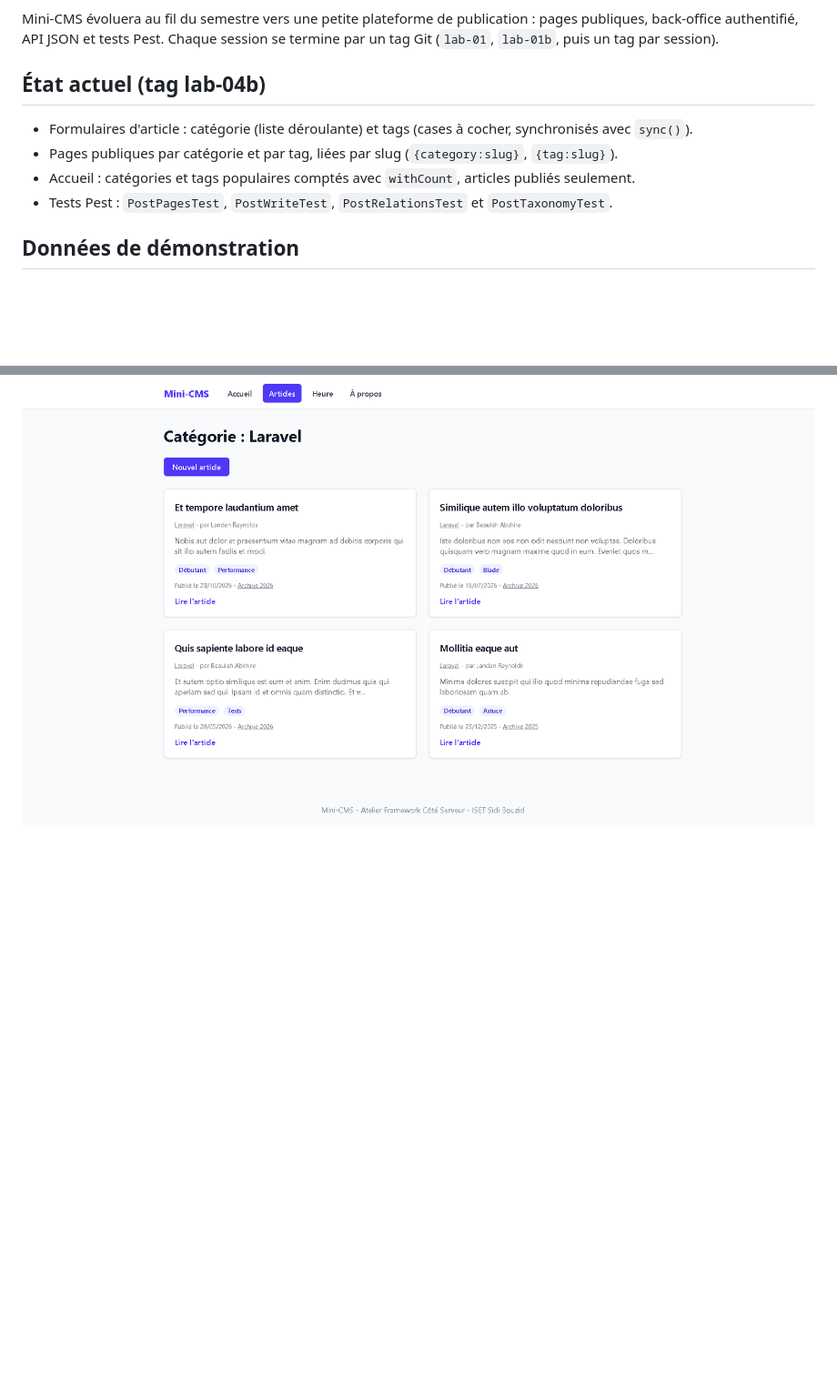
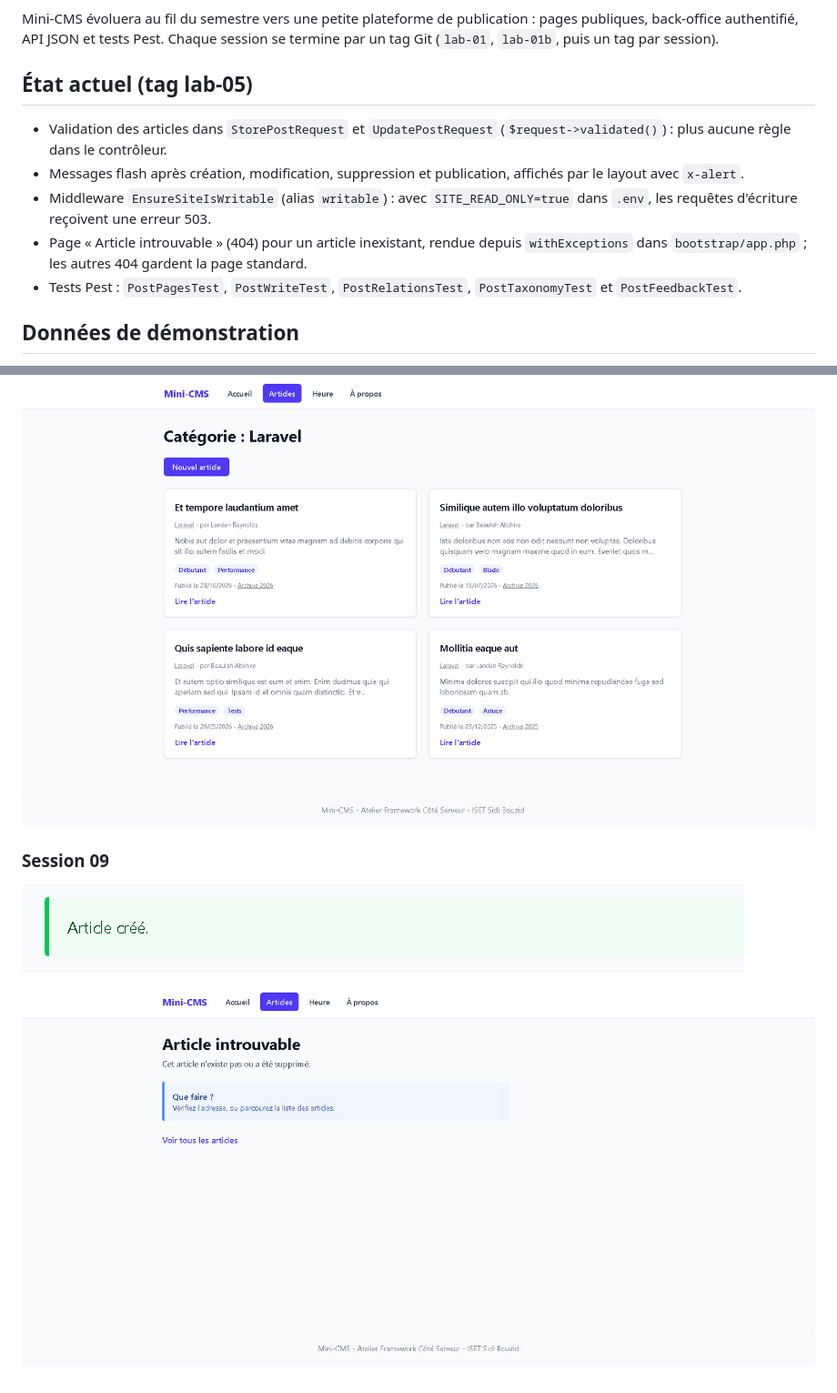
Before and after one commit to KadriSaifEdin/mini-cms, a Markdown page: README.md, 2 parts joined by grey strips. Shown at 91% size. Rendered like a GitHub page; pictures changed too: screenshots/s09-article-introuvable.png (added), screenshots/s09-message-flash.png (added); blank space fills up the shorter version.

Commit message:
Mettre a jour le README pour lab-05

```diff
--- a/README.md
+++ b/README.md
@@ -8,12 +8,13 @@ Mini-CMS évoluera au fil du semestre vers une petite plateforme de publication
 authentifié, API JSON et tests Pest. Chaque session se termine par un tag Git (`lab-01`, `lab-01b`, puis un tag par
 session).
 
-## État actuel (tag lab-04b)
+## État actuel (tag lab-05)
 
-- Formulaires d'article : catégorie (liste déroulante) et tags (cases à cocher, synchronisés avec `sync()`).
-- Pages publiques par catégorie et par tag, liées par slug (`{category:slug}`, `{tag:slug}`).
-- Accueil : catégories et tags populaires comptés avec `withCount`, articles publiés seulement.
-- Tests Pest : `PostPagesTest`, `PostWriteTest`, `PostRelationsTest` et `PostTaxonomyTest`.
+- Validation des articles dans `StorePostRequest` et `UpdatePostRequest` (`$request->validated()`) : plus aucune règle dans le contrôleur.
+- Messages flash après création, modification, suppression et publication, affichés par le layout avec `x-alert`.
+- Middleware `EnsureSiteIsWritable` (alias `writable`) : avec `SITE_READ_ONLY=true` dans `.env`, les requêtes d'écriture reçoivent une erreur 503.
+- Page « Article introuvable » (404) pour un article inexistant, rendue depuis `withExceptions` dans `bootstrap/app.php` ; les autres 404 gardent la page standard.
+- Tests Pest : `PostPagesTest`, `PostWriteTest`, `PostRelationsTest`, `PostTaxonomyTest` et `PostFeedbackTest`.
 
 ## Données de démonstration
 
@@ -132,3 +133,9 @@ Vite sur le port 5173).
 ![Formulaire de modification avec la catégorie et les tags](screenshots/s08-formulaire-relations.png)
 
 ![Page des articles d'une catégorie](screenshots/s08-page-categorie.png)
+
+### Session 09
+
+![Page d'un article avec le message flash « Article créé. »](screenshots/s09-message-flash.png)
+
+![Page Article introuvable pour un identifiant inexistant](screenshots/s09-article-introuvable.png)
```
